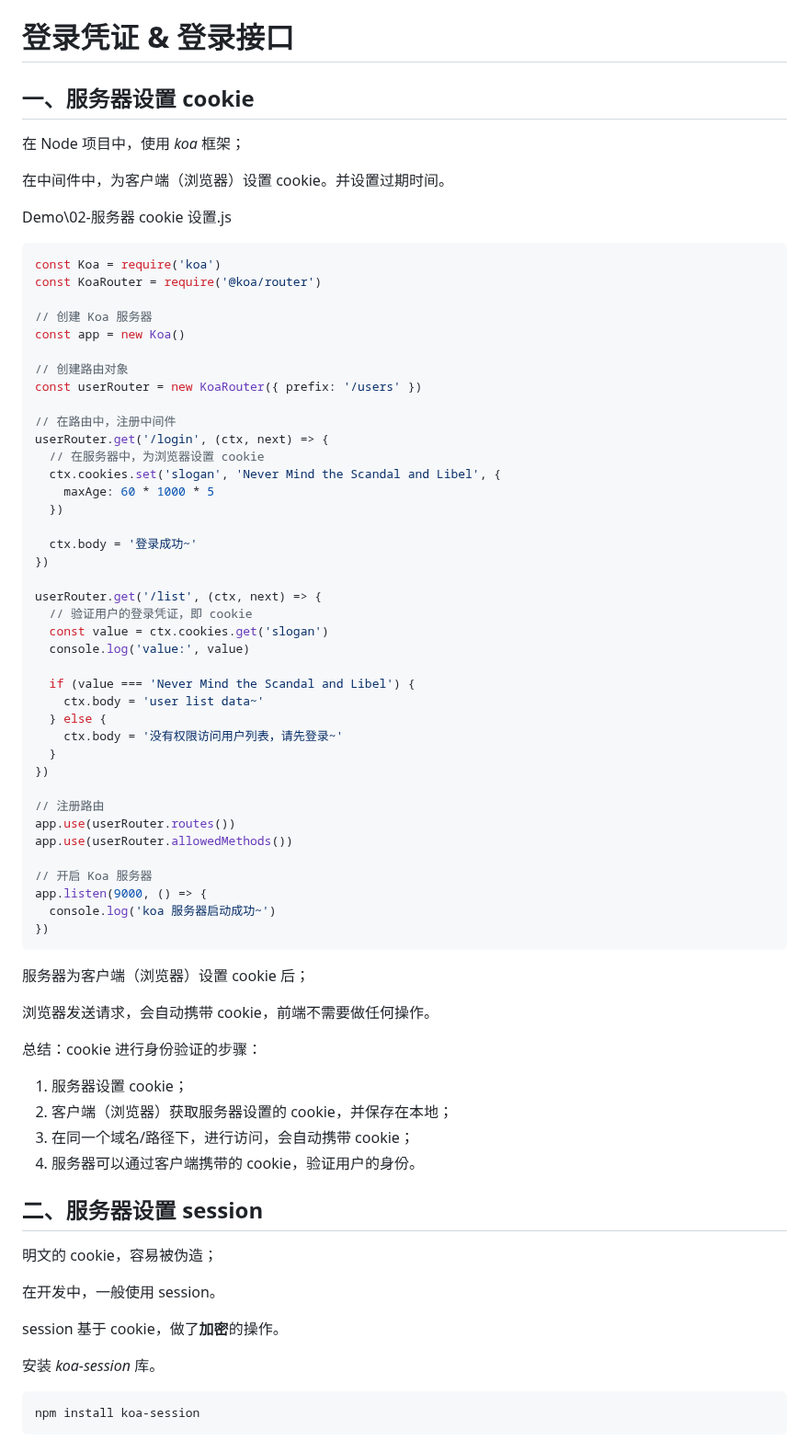
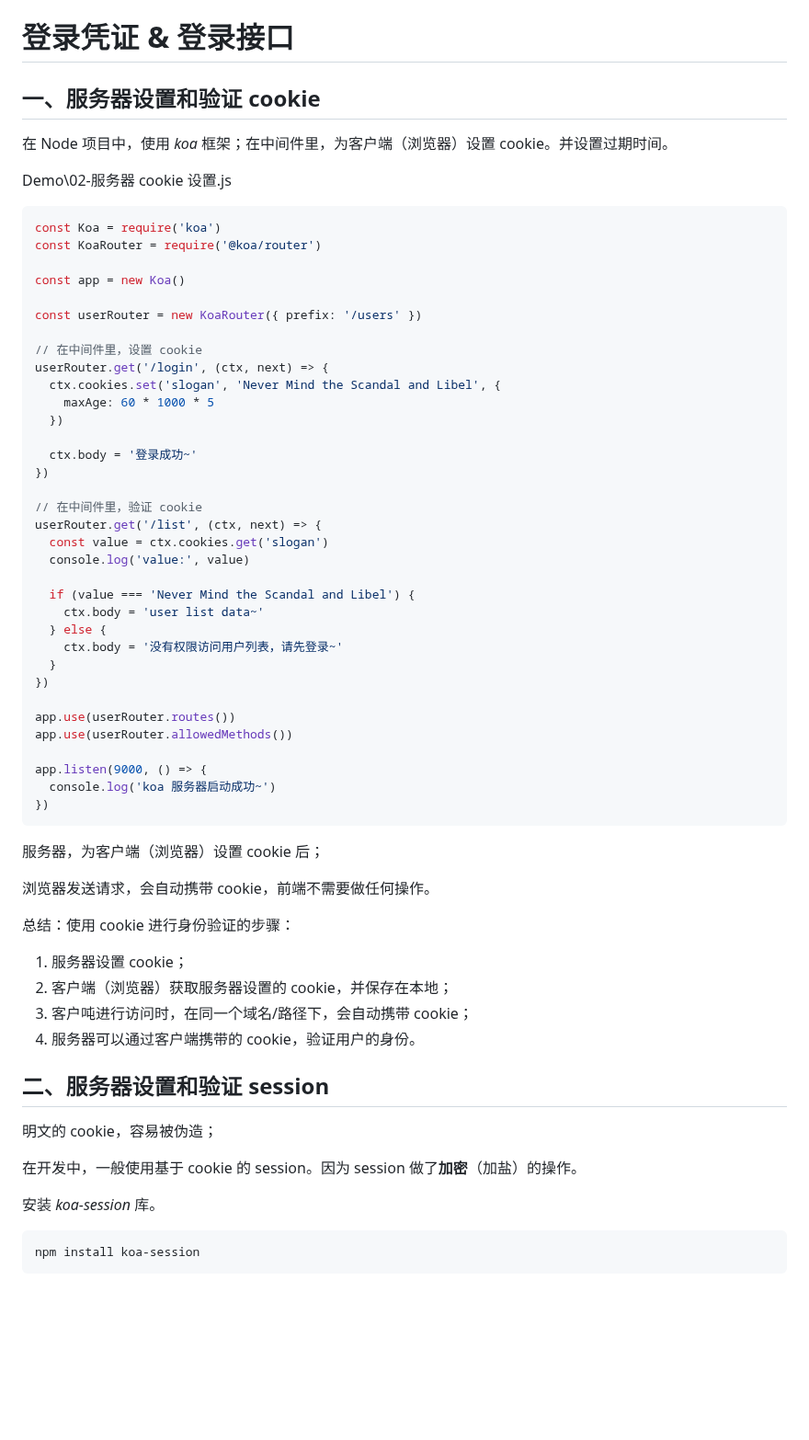
Before and after one commit to Zt2tzzt/coderhub, a Markdown page: Note/03-登录凭证-登录接口.md, the part around one of its changes. Shown at 92% size. Rendered like a GitHub page; blank space fills up the shorter version.

````diff
--- a/Note/03-登录凭证-登录接口.md
+++ b/Note/03-登录凭证-登录接口.md
@@ -1,10 +1,8 @@
 # 登录凭证 & 登录接口
 
-## 一、服务器设置 cookie
+## 一、服务器设置和验证 cookie
 
-在 Node 项目中，使用 _koa_ 框架；
-
-在中间件中，为客户端（浏览器）设置 cookie。并设置过期时间。
+在 Node 项目中，使用 _koa_ 框架；在中间件里，为客户端（浏览器）设置 cookie。并设置过期时间。
 
 Demo\02-服务器 cookie 设置.js
 
@@ -12,15 +10,12 @@ Demo\02-服务器 cookie 设置.js
 const Koa = require('koa')
 const KoaRouter = require('@koa/router')
 
-// 创建 Koa 服务器
 const app = new Koa()
 
-// 创建路由对象
 const userRouter = new KoaRouter({ prefix: '/users' })
 
-// 在路由中，注册中间件
+// 在中间件里，设置 cookie
 userRouter.get('/login', (ctx, next) => {
-  // 在服务器中，为浏览器设置 cookie
   ctx.cookies.set('slogan', 'Never Mind the Scandal and Libel', {
     maxAge: 60 * 1000 * 5
   })
@@ -28,8 +23,8 @@ userRouter.get('/login', (ctx, next) => {
   ctx.body = '登录成功~'
 })
 
+// 在中间件里，验证 cookie
 userRouter.get('/list', (ctx, next) => {
-  // 验证用户的登录凭证，即 cookie
   const value = ctx.cookies.get('slogan')
   console.log('value:', value)
 
@@ -40,34 +35,30 @@ userRouter.get('/list', (ctx, next) => {
   }
 })
 
-// 注册路由
 app.use(userRouter.routes())
 app.use(userRouter.allowedMethods())
 
-// 开启 Koa 服务器
 app.listen(9000, () => {
   console.log('koa 服务器启动成功~')
 })
 ```
 
-服务器为客户端（浏览器）设置 cookie 后；
+服务器，为客户端（浏览器）设置 cookie 后；
 
 浏览器发送请求，会自动携带 cookie，前端不需要做任何操作。
 
-总结：cookie 进行身份验证的步骤：
+总结：使用 cookie 进行身份验证的步骤：
 
 1. 服务器设置 cookie；
 2. 客户端（浏览器）获取服务器设置的 cookie，并保存在本地；
-3. 在同一个域名/路径下，进行访问，会自动携带 cookie；
+3. 客户吨进行访问时，在同一个域名/路径下，会自动携带 cookie；
 4. 服务器可以通过客户端携带的 cookie，验证用户的身份。
 
-## 二、服务器设置 session
+## 二、服务器设置和验证 session
 
 明文的 cookie，容易被伪造；
 
-在开发中，一般使用 session。
-
-session 基于 cookie，做了**加密**的操作。
+在开发中，一般使用基于 cookie 的 session。因为 session 做了**加密**（加盐）的操作。
 
 安装 _koa-session_ 库。
 
````
Also changed, not shown: other parts of Note/03-登录凭证-登录接口.md (+34 -49 lines).
